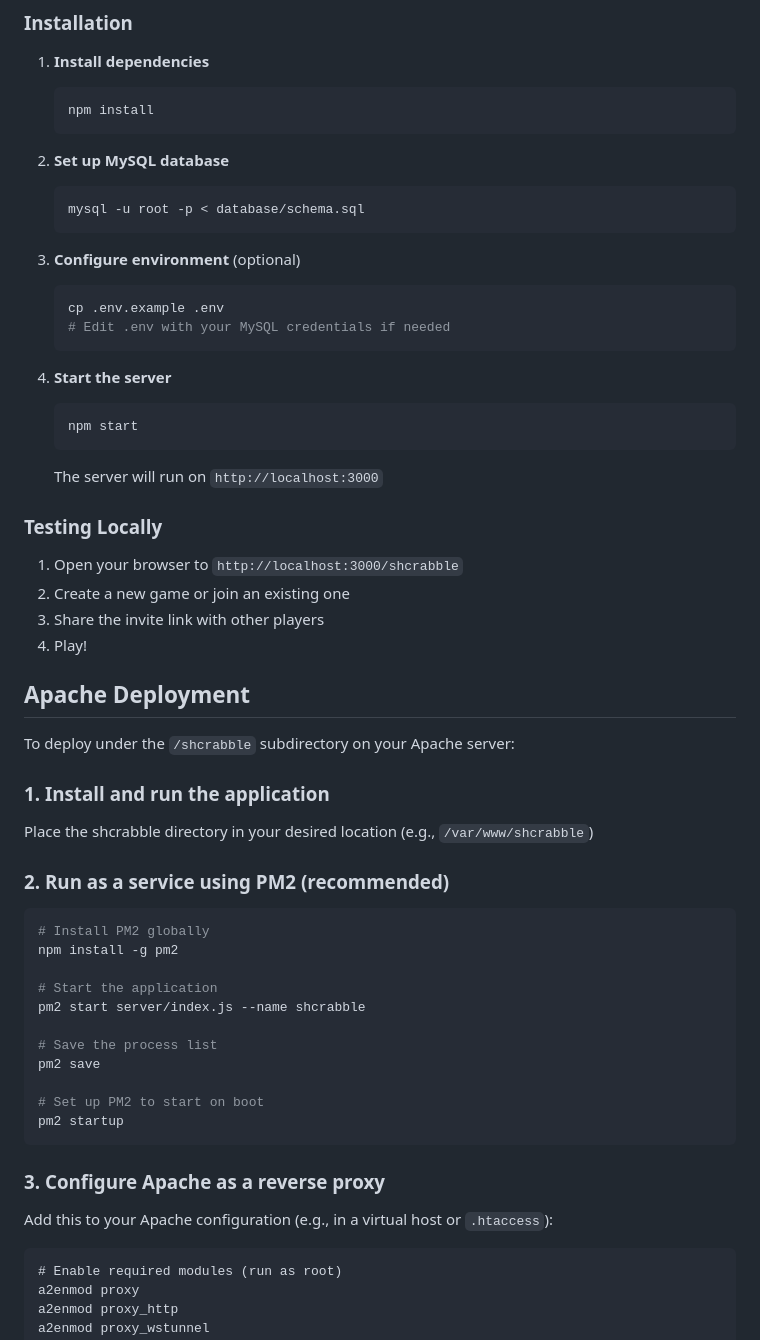
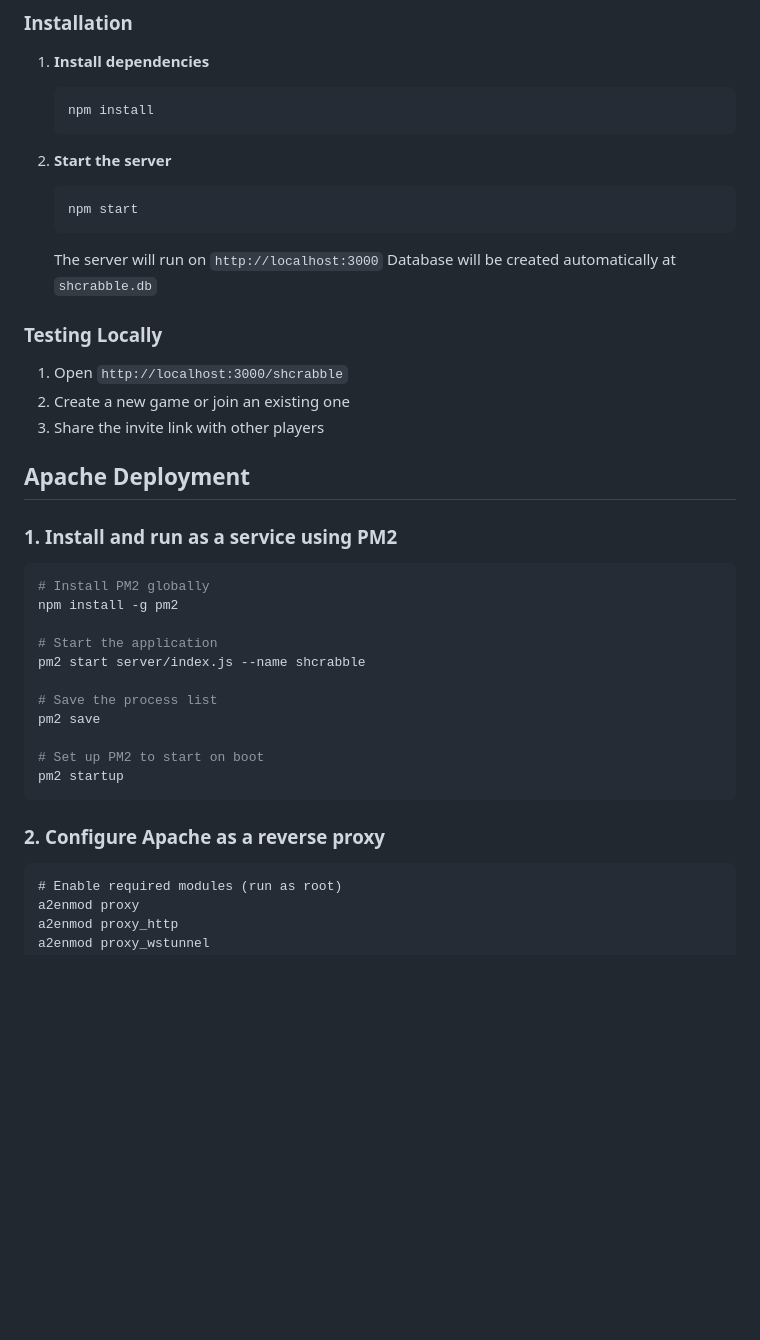
Before and after one commit to cozmic72/shcrabble, a Markdown page: README.md, the part around one of its changes. GitHub-like rendering; blank space fills up the shorter version.

````diff
--- a/README.md
+++ b/README.md
@@ -53,40 +75,23 @@ shcrabble/
    npm install
    ```
 
-2. **Set up MySQL database**
-   ```bash
-   mysql -u root -p < database/schema.sql
-   ```
-
-3. **Configure environment** (optional)
-   ```bash
-   cp .env.example .env
-   # Edit .env with your MySQL credentials if needed
-   ```
-
-4. **Start the server**
+2. **Start the server**
    ```bash
    npm start
    ```
 
    The server will run on `http://localhost:3000`
+   Database will be created automatically at `shcrabble.db`
 
 ### Testing Locally
 
-1. Open your browser to `http://localhost:3000/shcrabble`
+1. Open `http://localhost:3000/shcrabble`
 2. Create a new game or join an existing one
 3. Share the invite link with other players
-4. Play!
 
 ## Apache Deployment
 
-To deploy under the `/shcrabble` subdirectory on your Apache server:
-
-### 1. Install and run the application
-
-Place the shcrabble directory in your desired location (e.g., `/var/www/shcrabble`)
-
-### 2. Run as a service using PM2 (recommended)
+### 1. Install and run as a service using PM2
 
 ```bash
 # Install PM2 globally
@@ -102,9 +107,7 @@ pm2 save
 pm2 startup
 ```
 
-### 3. Configure Apache as a reverse proxy
-
-Add this to your Apache configuration (e.g., in a virtual host or `.htaccess`):
+### 2. Configure Apache as a reverse proxy
 
 ```apache
 # Enable required modules (run as root)
````
Also changed, not shown: other parts of README.md (+68 -67 lines).
